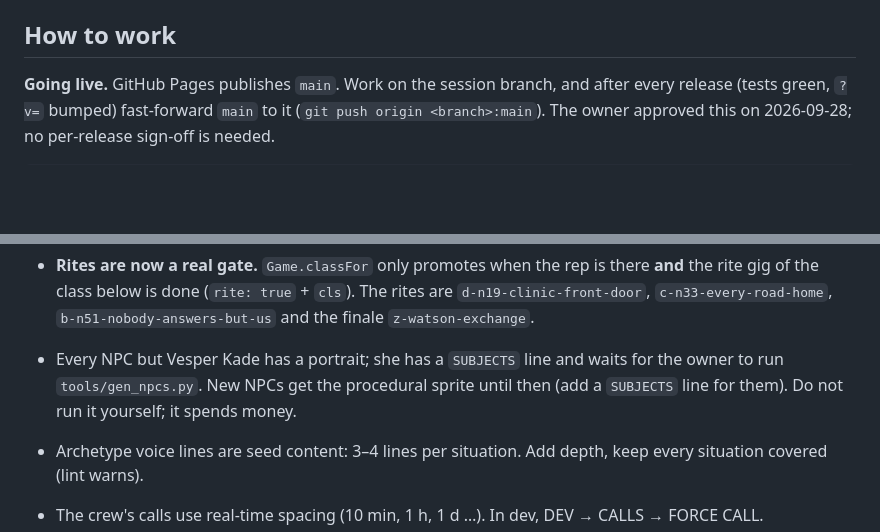
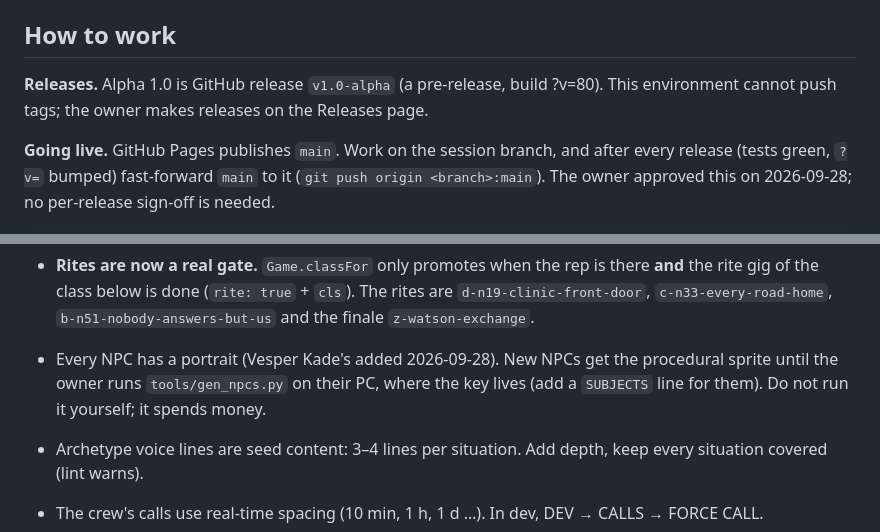
Before and after one commit to metaseonso/netrun-ccna, a Markdown page: docs/HANDOFF.md, 2 parts joined by grey strips. GitHub-like rendering; blank space fills up the shorter version.

Commit message:
HANDOFF: Vesper's portrait is in; Alpha 1.0 is release v1.0-alpha
Co-Authored-By: Claude Opus 5.5 <noreply@anthropic.com>
Claude-Session: https://claude.ai/code/session_012pY1UXaSQepqbQaXZ85T1M

```diff
--- a/docs/HANDOFF.md
+++ b/docs/HANDOFF.md
@@ -40,6 +40,9 @@ then `docs/CAMPAIGN_GUIDE.md` (how to write content), `docs/STORY_BIBLE.md` (how
 4. `node tools/play.js all` must print PLAYTEST CLEAN. Then read `docs/TASKS.md` for what is left.
 
 ## How to work
+
+**Releases.** Alpha 1.0 is GitHub release `v1.0-alpha` (a pre-release, build ?v=80). This environment cannot push tags;
+the owner makes releases on the Releases page.
 
 **Going live.** GitHub Pages publishes `main`. Work on the session branch, and after every release (tests green,
 `?v=` bumped) fast-forward `main` to it (`git push origin <branch>:main`). The owner approved this on 2026-09-28; no
@@ -105,8 +108,8 @@ Definition of done for a day:
 - **Rites are now a real gate.** `Game.classFor` only promotes when the rep is there **and** the rite gig of the class
   below is done (`rite: true` + `cls`). The rites are `d-n19-clinic-front-door`, `c-n33-every-road-home`,
   `b-n51-nobody-answers-but-us` and the finale `z-watson-exchange`.
-- Every NPC but Vesper Kade has a portrait; she has a `SUBJECTS` line and waits for the owner to run `tools/gen_npcs.py`.
-  New NPCs get the procedural sprite until then (add a `SUBJECTS` line for them). Do not run it yourself; it spends money.
+- Every NPC has a portrait (Vesper Kade's added 2026-09-28). New NPCs get the procedural sprite until the owner runs
+  `tools/gen_npcs.py` on their PC, where the key lives (add a `SUBJECTS` line for them). Do not run it yourself; it spends money.
 - Archetype voice lines are seed content: 3–4 lines per situation. Add depth, keep every situation covered (lint warns).
 - The crew's calls use real-time spacing (10 min, 1 h, 1 d …). In dev, DEV → CALLS → FORCE CALL.
 - All 72 decks are imported. Six decks (days 3, 5, 59, 61) and Terraform use Anki's compressed format; `tools/import_apkg.py` now reads it (needs `pip install zstandard`). Card pictures: `tools/extract_card_images.py` → `js/data/cards/images.js`, shown in crew calls.
```
